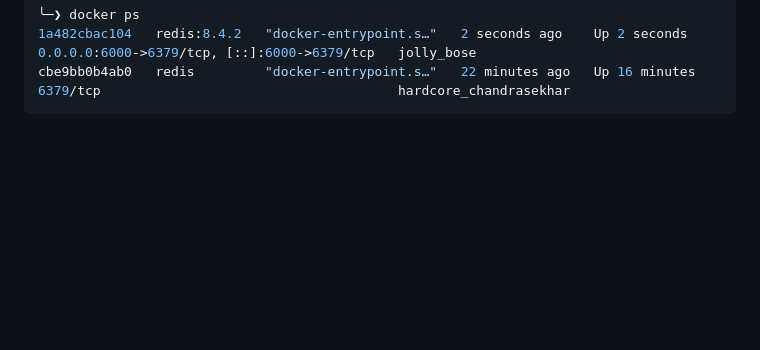
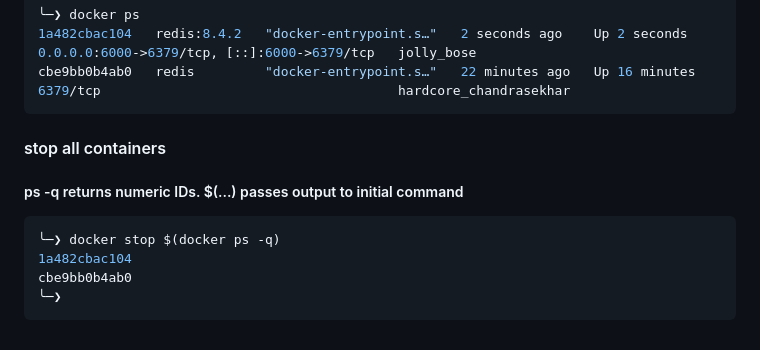
Before and after one commit to NGK2026/devops-journey, a Markdown page: docker/commands.md, the part around the change. Rendered like a GitHub page; blank space fills up the shorter version.

Commit message:
add stop all containers

````diff
--- a/docker/commands.md
+++ b/docker/commands.md
@@ -94,3 +94,11 @@ aa0be3d8cf9d
 1a482cbac104   redis:8.4.2   "docker-entrypoint.s…"   2 seconds ago    Up 2 seconds    0.0.0.0:6000->6379/tcp, [::]:6000->6379/tcp   jolly_bose
 cbe9bb0b4ab0   redis         "docker-entrypoint.s…"   22 minutes ago   Up 16 minutes   6379/tcp                                      hardcore_chandrasekhar
 ```
+#### stop all containers
+##### ps -q returns numeric IDs. $(...) passes output to initial command
+```sh
+╰─❯ docker stop $(docker ps -q)
+1a482cbac104
+cbe9bb0b4ab0
+╰─❯
+```
````
